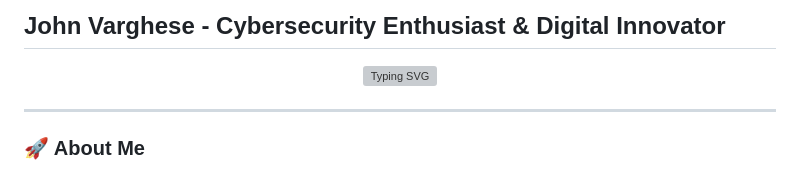
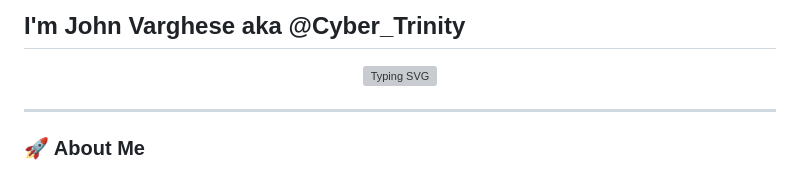
Before and after one commit to John-Varghese-EH/John-Varghese-EH, a Markdown page: README.md, the part around the change. Rendered like a GitHub page; grey boxes are pictures that could not be loaded.

```diff
--- a/README.md
+++ b/README.md
@@ -1,4 +1,4 @@
-## John Varghese - Cybersecurity Enthusiast & Digital Innovator
+## I'm John Varghese aka @Cyber_Trinity
 
 <div align="center">
   <img src="https://readme-typing-svg.demolab.com?font=Fira+Code&weight=700&size=28&pause=1000&color=36BCF7&center=true&vCenter=true&width=600&lines=Hello+%F0%9F%91%8B%2C+I'm+John+Varghese;Cybersecurity+%7C+Digital+Innovation;Empowering+Digital+Safety+%F0%9F%94%91;Lifelong+Learner+%F0%9F%92%AF" alt="Typing SVG" />
```
